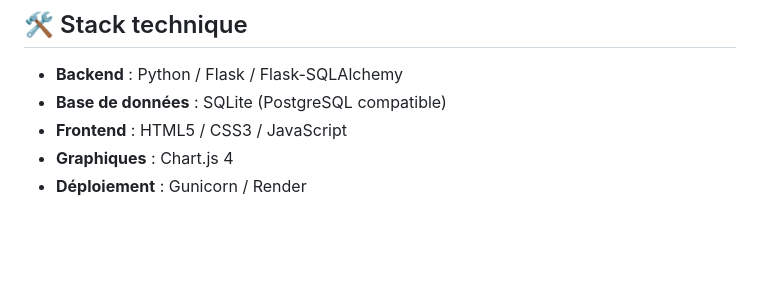
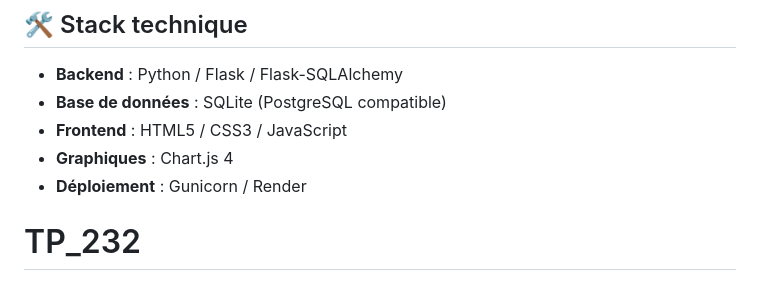
Before and after one commit to erwin-cyberdev/TP_232, a Markdown page: README.md, the part around the change. GitHub-like rendering; blank space fills up the shorter version.

```diff
--- a/README.md
+++ b/README.md
@@ -111,3 +111,4 @@ curl -X POST http://localhost:5000/api/submissions \
 - **Frontend** : HTML5 / CSS3 / JavaScript
 - **Graphiques** : Chart.js 4
 - **Déploiement** : Gunicorn / Render
+# TP_232
```
